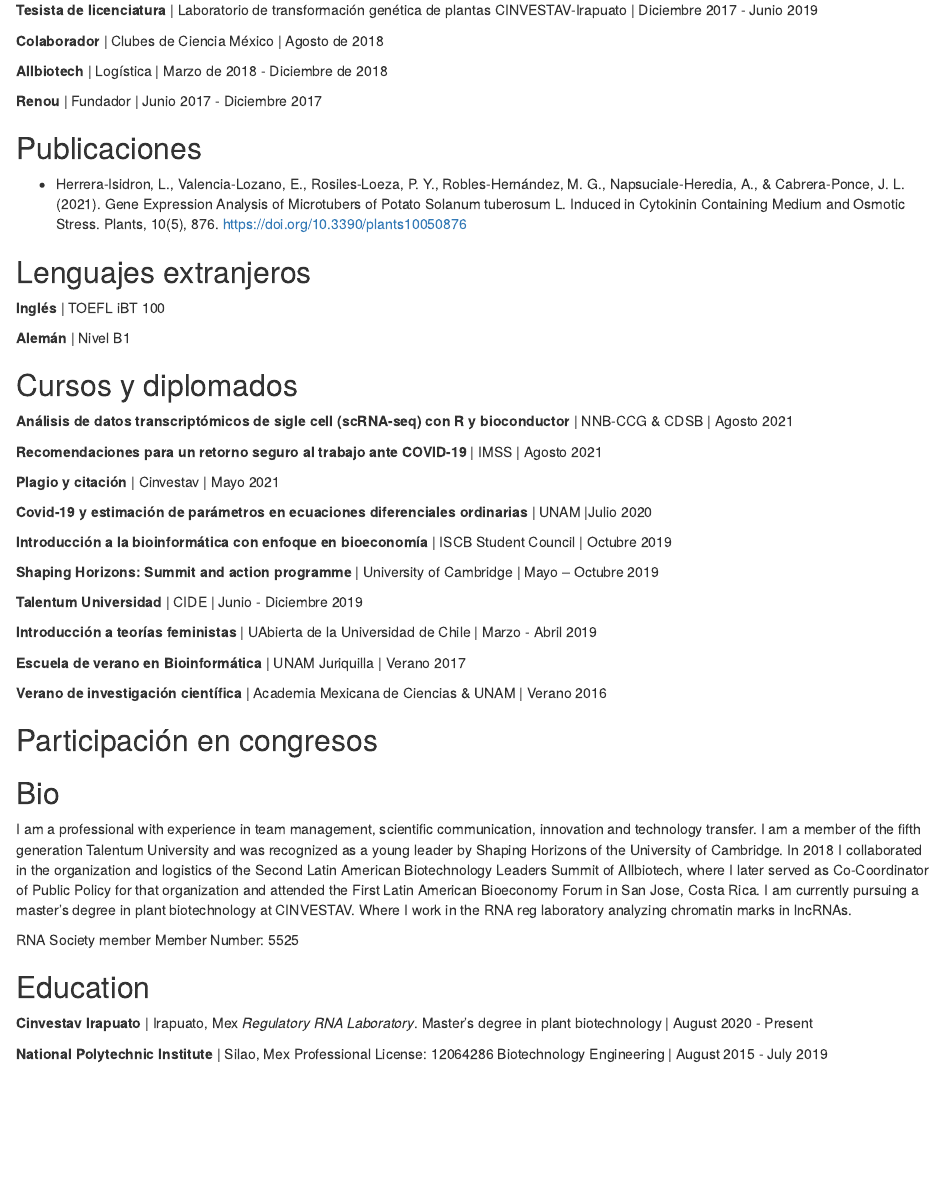
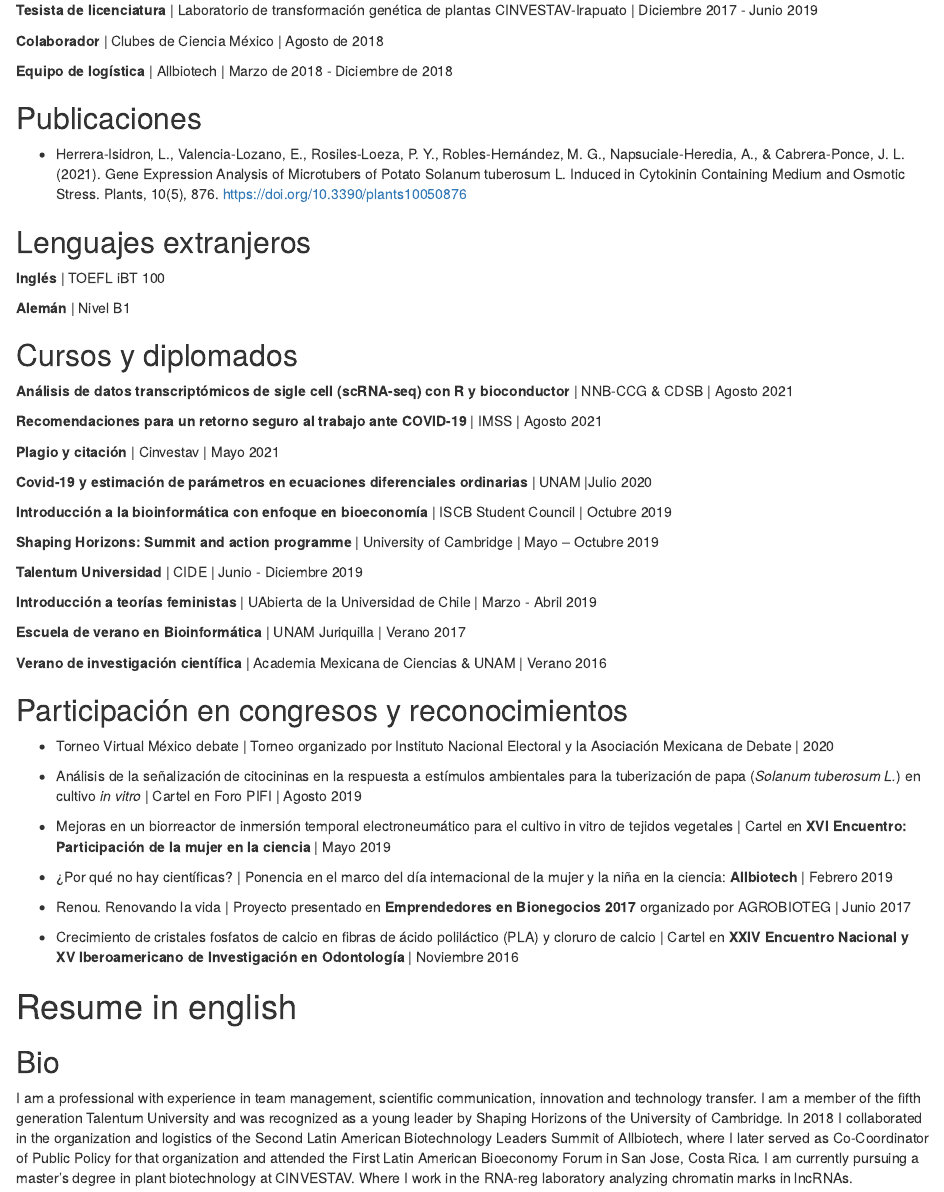
Before and after one commit to pyrosilesl97/pyrosilesl97.github.io, an R Markdown document (index.Rmd): the page in a window 1100 px wide, from 560 px down. Rendered offline with R 4.5, knitr and Pandoc, with nearby package versions; drawn as R Markdown's standard HTML page in place of the format the file asks for.

Commit message:
Agregué reconocimientos

```diff
--- a/index.Rmd
+++ b/index.Rmd
@@ -49,9 +49,7 @@ Ingeniería en biotecnología | Agosto 2015 - Julio 2019
 
 **Colaborador** | Clubes de Ciencia México | Agosto de 2018
 
-**Allbiotech** | Logística | Marzo de 2018 - Diciembre de 2018
-
-**Renou** | Fundador | Junio 2017 - Diciembre 2017
+**Equipo de logística** | Allbiotech | Marzo de 2018 - Diciembre de 2018
 
 ## Publicaciones
 
@@ -85,27 +83,24 @@ Ingeniería en biotecnología | Agosto 2015 - Julio 2019
 
 **Verano de investigación científica** | Academia Mexicana de Ciencias & UNAM | Verano 2016
 
-## Participación en congresos
+## Participación en congresos y reconocimientos
 
+- Torneo Virtual México debate | Torneo organizado por Instituto Nacional Electoral y la Asociación Mexicana de Debate | 2020
+
+- Análisis de la señalización de citocininas en la respuesta a estímulos ambientales para la tuberización de papa (*Solanum tuberosum L.*) en cultivo *in vitro* | Cartel en Foro PIFI | Agosto 2019
+
+- Mejoras en un biorreactor de inmersión temporal electroneumático para el cultivo in vitro de tejidos vegetales | Cartel en **XVI Encuentro: Participación de la mujer en la ciencia** | Mayo 2019
+
+- ¿Por qué no hay científicas? | Ponencia en el marco del día internacional de la mujer y la niña en la ciencia: **Allbiotech** | Febrero 2019
+
+- Renou. Renovando la vida | Proyecto presentado en **Emprendedores en Bionegocios 2017** organizado por AGROBIOTEG | Junio 2017
+
+- Crecimiento de cristales fosfatos de calcio en fibras de ácido poliláctico (PLA) y cloruro de calcio | Cartel en **XXIV Encuentro Nacional y XV Iberoamericano de Investigación en Odontología** | Noviembre 2016
+
+
+# Resume in english
 
 ## Bio
 I am a professional with experience in team management, scientific communication, innovation and technology transfer. I am a member of the fifth generation Talentum University and was recognized as a young leader by Shaping Horizons of the University of Cambridge.
 In 2018 I collaborated in the organization and logistics of the Second Latin American Biotechnology Leaders Summit of Allbiotech, where I later served as Co-Coordinator of Public Policy for that organization and attended the First Latin American Bioeconomy Forum in San Jose, Costa Rica.
-I am currently pursuing a master's degree in plant biotechnology at CINVESTAV. Where I work in the RNA reg laboratory analyzing chromatin marks in lncRNAs.
-
-
-
-
-RNA Society member
-Member Number: 5525
-
-
-## Education
-
-**Cinvestav Irapuato** | Irapuato, Mex
-*Regulatory RNA Laboratory*.
-Master's degree in plant biotechnology | August 2020 - Present
-
-**National Polytechnic Institute** | Silao, Mex
-Professional License: 12064286
-Biotechnology Engineering | August 2015 - July 2019
+I am currently pursuing a master's degree in plant biotechnology at CINVESTAV. Where I work in the RNA-reg laboratory analyzing chromatin marks in lncRNAs.
```
